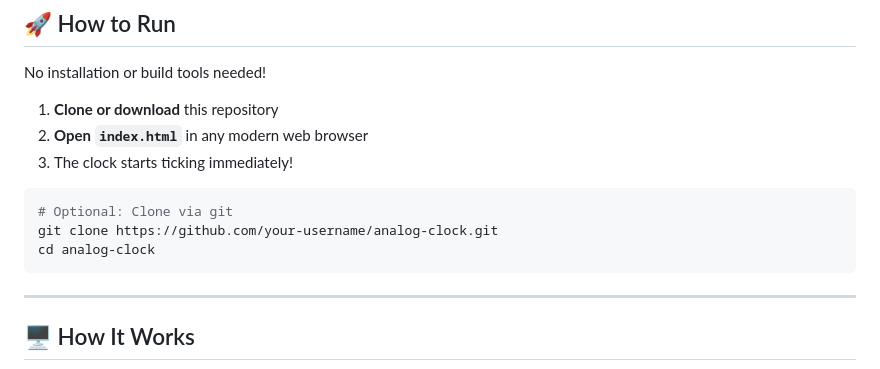
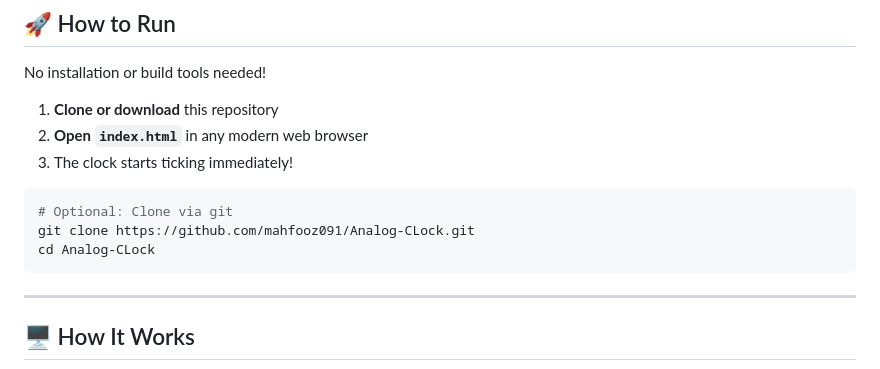
Before and after one commit to mahfooz091/Analog-CLock, a Markdown page: README.md, the part around the change. Drawn GitHub-style.

````diff
--- a/README.md
+++ b/README.md
@@ -49,8 +49,8 @@ No installation or build tools needed!
 
 ```bash
 # Optional: Clone via git
-git clone https://github.com/your-username/analog-clock.git
-cd analog-clock
+git clone https://github.com/mahfooz091/Analog-CLock.git
+cd Analog-CLock
 ```
 
 ---
````
